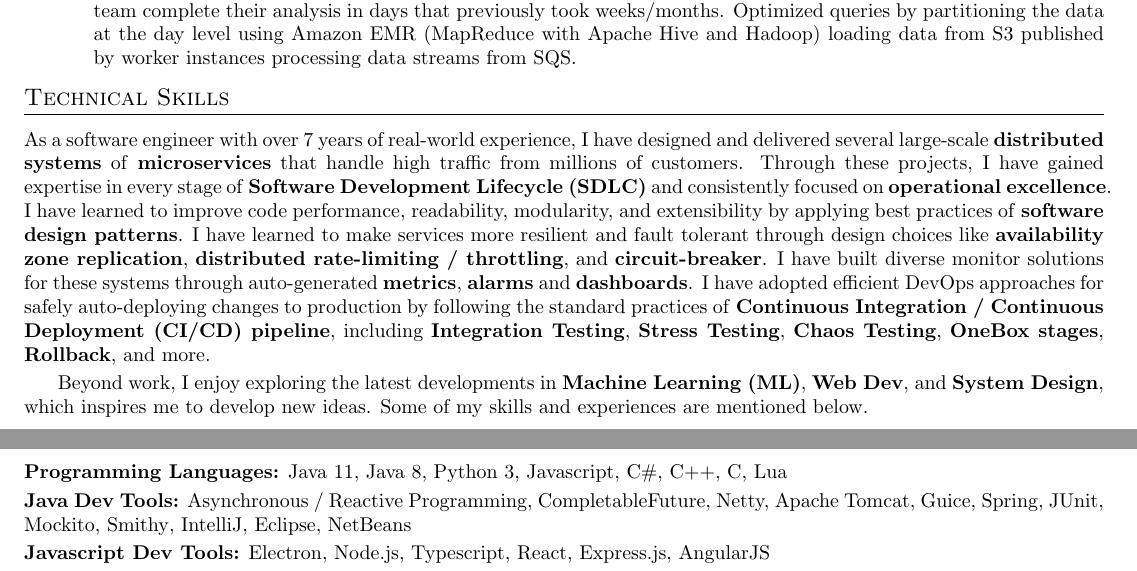
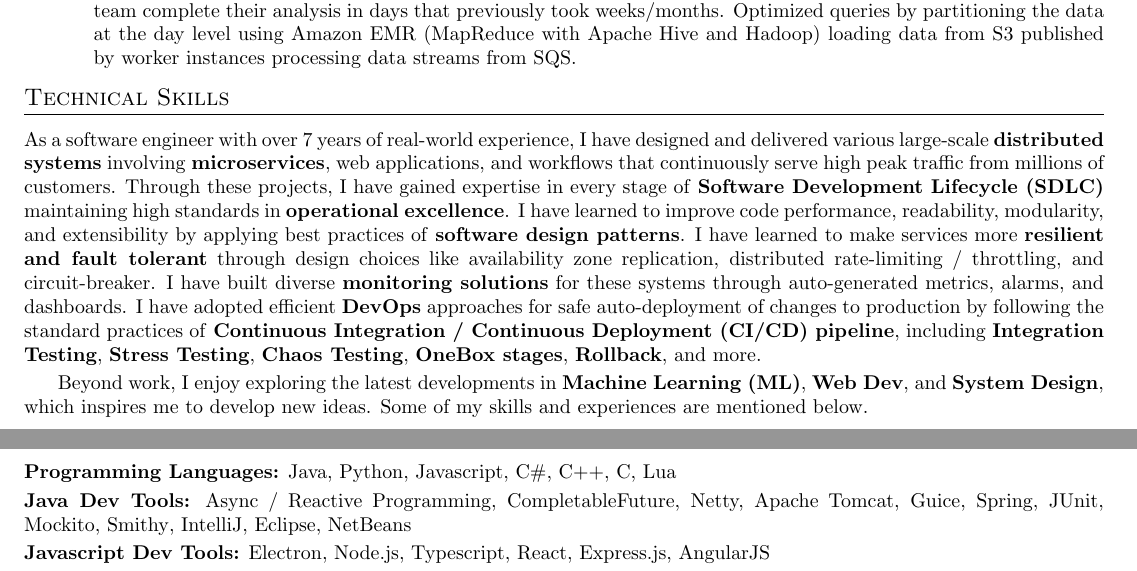
Before and after one commit to johev09/LatexResume, a LaTeX CV (resume.tex, which reads sections/skills.tex): two parts of pages 1 and 2 of 2, joined at a grey line, cut so that both start at the same text. Compiled offline with pdfLaTeX.

Commit message:
chore: Revise skills section in resume for clarity and detail

```diff
--- a/sections/skills.tex
+++ b/sections/skills.tex
@@ -3,7 +3,7 @@
 \vspace{-10pt}
 \section{Technical Skills}
 \vspace{3pt}
-As a software engineer with over 7 years of real-world experience, I have designed and delivered several large-scale \textbf{distributed systems} of \textbf{microservices} that handle high traffic from millions of customers. Through these projects, I have gained expertise in every stage of \textbf{Software Development Lifecycle (SDLC)} and consistently focused on \textbf{operational excellence}. I have learned to improve code performance, readability, modularity, and extensibility by applying best practices of \textbf{software design patterns}. I have learned to make services more resilient and fault tolerant through design choices like \textbf{availability zone replication}, \textbf{distributed rate-limiting / throttling}, and \textbf{circuit-breaker}. I have built diverse monitor solutions for these systems through auto-generated \textbf{metrics}, \textbf{alarms} and \textbf{dashboards}. I have adopted efficient DevOps approaches for safely auto-deploying changes to production by following the standard practices of \textbf{Continuous Integration / Continuous Deployment (CI/CD) pipeline}, including \textbf{Integration Testing}, \textbf{Stress Testing}, \textbf{Chaos Testing}, \textbf{OneBox stages}, \textbf{Rollback}, and more.
+As a software engineer with over 7 years of real-world experience, I have designed and delivered various large-scale \textbf{distributed systems} involving \textbf{microservices}, web applications, and workflows that continuously serve high peak traffic from millions of customers. Through these projects, I have gained expertise in every stage of \textbf{Software Development Lifecycle (SDLC)} maintaining high standards in \textbf{operational excellence}. I have learned to improve code performance, readability, modularity, and extensibility by applying best practices of \textbf{software design patterns}. I have learned to make services more \textbf{resilient and fault tolerant} through design choices like availability zone replication, distributed rate-limiting / throttling, and circuit-breaker. I have built diverse \textbf{monitoring solutions} for these systems through auto-generated metrics, alarms, and dashboards. I have adopted efficient \textbf{DevOps} approaches for safe auto-deployment of changes to production by following the standard practices of \textbf{Continuous Integration / Continuous Deployment (CI/CD) pipeline}, including \textbf{Integration Testing}, \textbf{Stress Testing}, \textbf{Chaos Testing}, \textbf{OneBox stages}, \textbf{Rollback}, and more.
 \par\vspace{2pt}
 Beyond work, I enjoy exploring the latest developments in \textbf{Machine Learning (ML)}, \textbf{Web Dev}, and \textbf{System Design}, which inspires me to develop new ideas. Some of my skills and experiences are mentioned below.
 
@@ -12,8 +12,8 @@ Beyond work, I enjoy exploring the latest developments in \textbf{Machine Learni
 \newcommand{\Smithy}{\href{https://smithy.io/}{Smithy}}
 \begin{itemize}[label={}, leftmargin=0in]
    \setlength\itemsep{0em}
-   \item \textbf{Programming Languages:} Java 11, Java 8, Python 3, Javascript, C\#, C++, C, Lua
-   \item \textbf{Java Dev Tools:} Asynchronous / Reactive Programming, CompletableFuture, Netty, Apache Tomcat, Guice, Spring, JUnit, Mockito, \Smithy, IntelliJ, Eclipse, NetBeans
+   \item \textbf{Programming Languages:} Java, Python, Javascript, C\#, C++, C, Lua
+   \item \textbf{Java Dev Tools:} Async / Reactive Programming, CompletableFuture, Netty, Apache Tomcat, Guice, Spring, JUnit, Mockito, \Smithy, IntelliJ, Eclipse, NetBeans
    \item \textbf{Javascript Dev Tools:} Electron, Node.js, Typescript, React, Express.js, AngularJS
    \item \textbf{Python Dev Tools:} TensorFlow, PyTorch, cuda, Scikit-learn, SciPy, OpenCV, Open3D, Numpy, Pandas, Matplotlib, Seaborn, Streamlit, Conda, pip, Google Colab, Jupyter Notebook
    \item \textbf{Web Dev Tools:} PHP, Selenium Webdriver, CSS Module, SCSS, Bootstrap
```
Also changed, not shown: resume.pdf.
